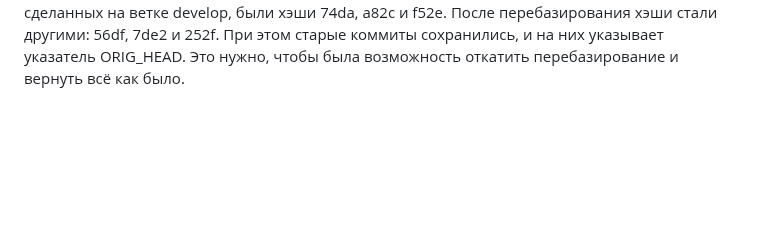
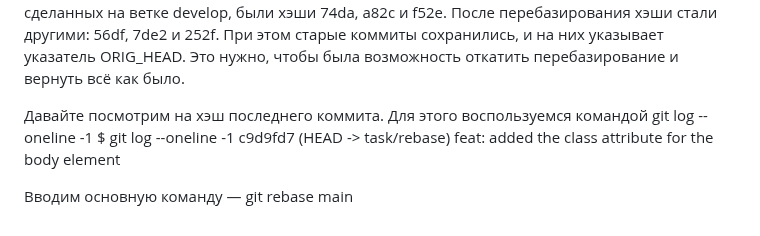
Before and after one commit to wasekw/github-test, a Markdown page: README.md, the part around the change. Rendered like a GitHub page; blank space fills up the shorter version.

Commit message:
Some changing about rebase command

```diff
--- a/README.md
+++ b/README.md
@@ -405,3 +405,9 @@ git rebase:
 Берёт все новые созданные коммиты из переданной ветки (та, что будет указана после команды), которые появились после создания дополнительной ветки.
 Затем копирует коммиты из текущей ветки — та, в которой мы находимся.
 Вставляет эти коммиты на вершину переданной ветки. При этом коммиты, которые были сделаны на текущей ветке, будут иметь другой хэш. Это мы и можем наблюдать на рисунке ниже. Изначально у трёх коммитов, сделанных на ветке develop, были хэши 74da, a82c и f52e. После перебазирования хэши стали другими: 56df, 7de2 и 252f. При этом старые коммиты сохранились, и на них указывает указатель ORIG_HEAD. Это нужно, чтобы была возможность откатить перебазирование и вернуть всё как было.
+
+Давайте посмотрим на хэш последнего коммита. Для этого воспользуемся командой git log --oneline -1
+$ git log --oneline -1
+c9d9fd7 (HEAD -> task/rebase) feat: added the class attribute for the body element
+
+Вводим основную команду — git rebase main
```
